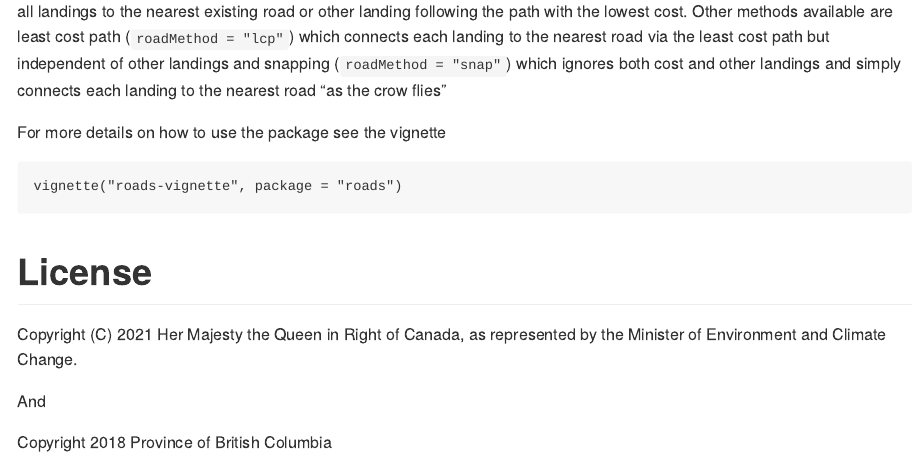
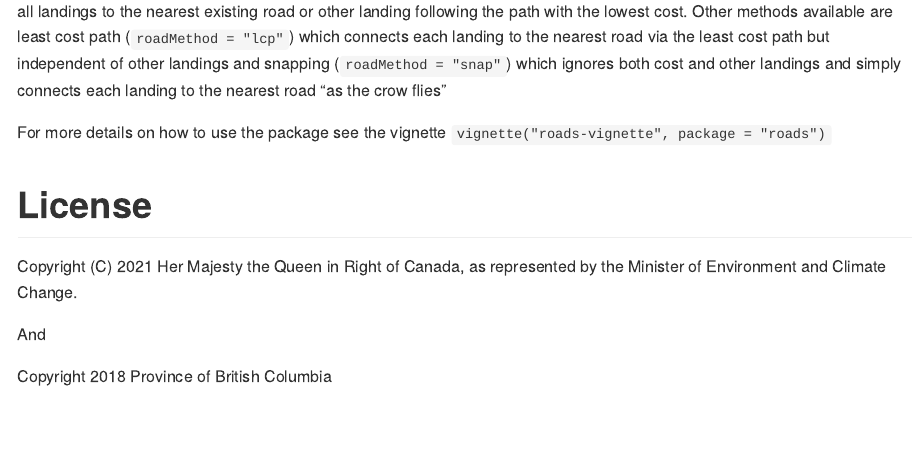
Before and after one commit to LandSciTech/roads, an R Markdown document (README.Rmd): the page in a window 1100 px wide, from 900 px down. The pictures show the output file README.md that the author committed with the source, drawn offline in the style of GitHub; badge pictures from the web are left out.

```diff
--- a/README.Rmd
+++ b/README.Rmd
@@ -74,9 +74,7 @@
 (`roadMethod = "snap"`) which ignores both cost and other landings and
 simply connects each landing to the nearest road "as the crow flies"
 
-For more details on how to use the package see the vignette
-
-    vignette("roads-vignette", package = "roads")
+For more details on how to use the package see the vignette `vignette("roads-vignette", package = "roads")`
 
 # License
 
```
Also changed, not shown: R/getLandingsFromTarget.R (+2 -1 lines), README.md, 2 other files.
